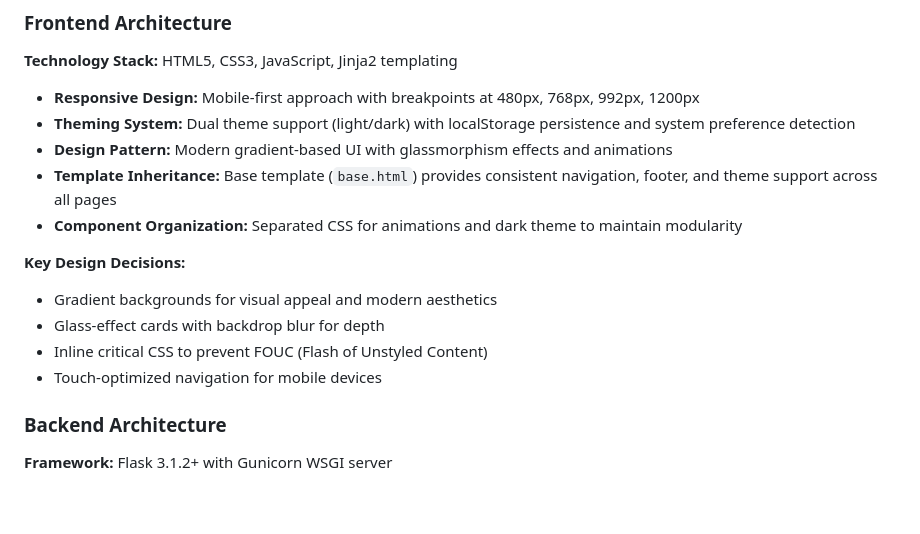
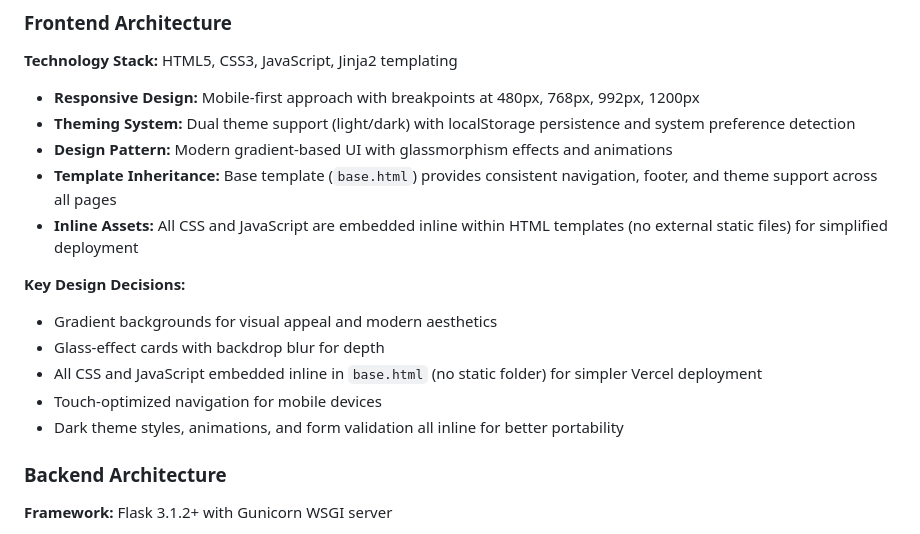
Before and after one commit to Hemanth509h/RailServe, a Markdown page: replit.md, the part around the change. Drawn GitHub-style; blank space fills up the shorter version.

Commit message:
Simplify website by embedding all code within HTML files
Remove external CSS and JavaScript files, embedding them directly into the HTML templates for simplified deployment.

Replit-Commit-Author: Agent
Replit-Commit-Session-Id: 3499ad1b-aedc-433e-8d36-b1e78c6411e4
Replit-Commit-Checkpoint-Type: full_checkpoint
Replit-Commit-Event-Id: 2b9c5ebb-de3f-4e8d-8593-4d4282a96b1c
Replit-Commit-Screenshot-Url: https://storage.googleapis.com/screenshot-production-us-central1/e0a85a7d-efa0-4748-93c4-6713ec2c4986/3499ad1b-aedc-433e-8d36-b1e78c6411e4/9WhEmH0

```diff
--- a/replit.md
+++ b/replit.md
@@ -17,13 +17,14 @@ Preferred communication style: Simple, everyday language.
 - **Theming System:** Dual theme support (light/dark) with localStorage persistence and system preference detection
 - **Design Pattern:** Modern gradient-based UI with glassmorphism effects and animations
 - **Template Inheritance:** Base template (`base.html`) provides consistent navigation, footer, and theme support across all pages
-- **Component Organization:** Separated CSS for animations and dark theme to maintain modularity
+- **Inline Assets:** All CSS and JavaScript are embedded inline within HTML templates (no external static files) for simplified deployment
 
 **Key Design Decisions:**
 - Gradient backgrounds for visual appeal and modern aesthetics
 - Glass-effect cards with backdrop blur for depth
-- Inline critical CSS to prevent FOUC (Flash of Unstyled Content)
+- All CSS and JavaScript embedded inline in `base.html` (no static folder) for simpler Vercel deployment
 - Touch-optimized navigation for mobile devices
+- Dark theme styles, animations, and form validation all inline for better portability
 
 ### Backend Architecture
 
```
